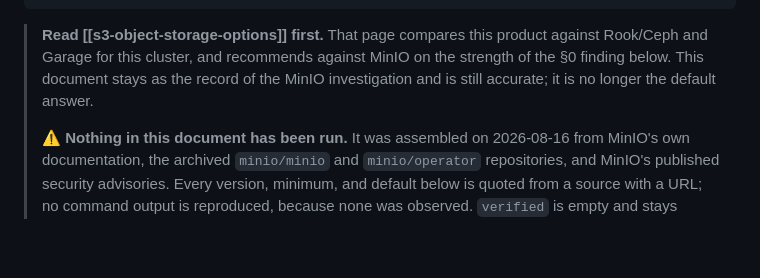
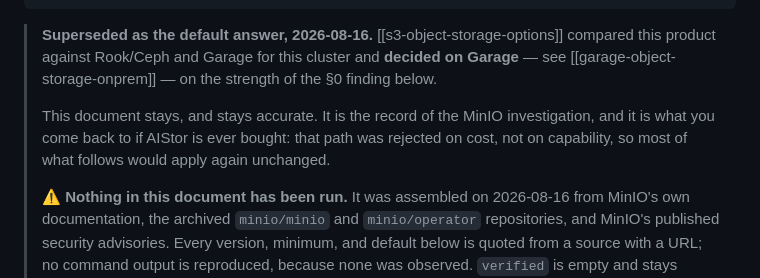
Before and after one commit to jeonck/handson, a Markdown page: 01-install/minio-object-storage-onprem.md, the part around the change. GitHub-like rendering; blank space fills up the shorter version.

```diff
--- a/01-install/minio-object-storage-onprem.md
+++ b/01-install/minio-object-storage-onprem.md
@@ -12,10 +12,13 @@ duration: 60–90 min
 risk: medium
 ---
 
-> **Read [[s3-object-storage-options]] first.** That page compares this product against Rook/Ceph
-> and Garage for this cluster, and recommends against MinIO on the strength of the §0 finding
-> below. This document stays as the record of the MinIO investigation and is still accurate;
-> it is no longer the default answer.
+> **Superseded as the default answer, 2026-08-16.** [[s3-object-storage-options]] compared this
+> product against Rook/Ceph and Garage for this cluster and **decided on Garage** — see
+> [[garage-object-storage-onprem]] — on the strength of the §0 finding below.
+>
+> This document stays, and stays accurate. It is the record of the MinIO investigation, and it is
+> what you come back to if AIStor is ever bought: that path was rejected on cost, not on capability,
+> so most of what follows would apply again unchanged.
 >
 > ⚠️ **Nothing in this document has been run.** It was assembled on 2026-08-16 from MinIO's own
 > documentation, the archived `minio/minio` and `minio/operator` repositories, and MinIO's published
```
Also changed, not shown: 01-install/garage-object-storage-onprem.md (+4 -3 lines), 04-reference/s3-object-storage-options.md (+35 -2 lines).
